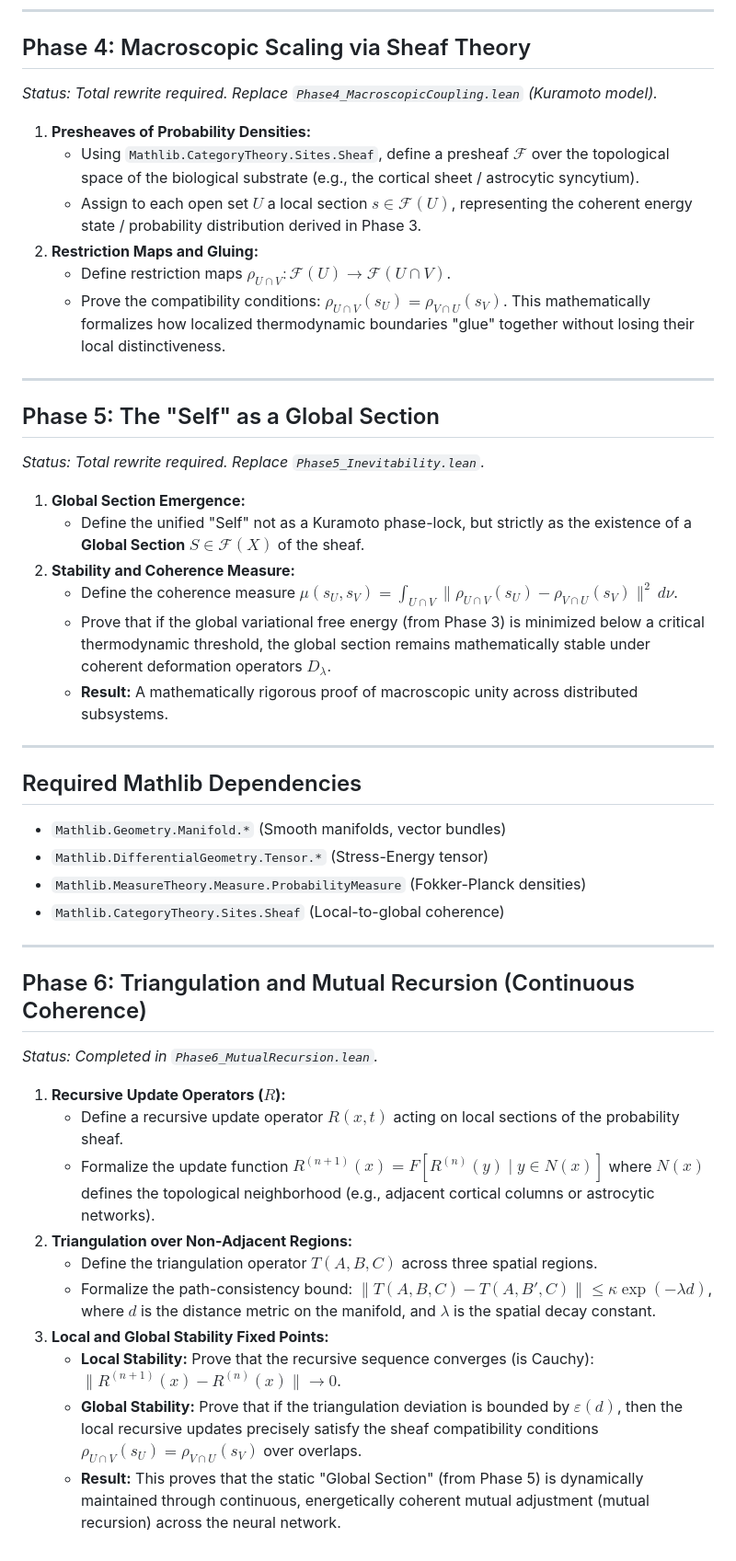
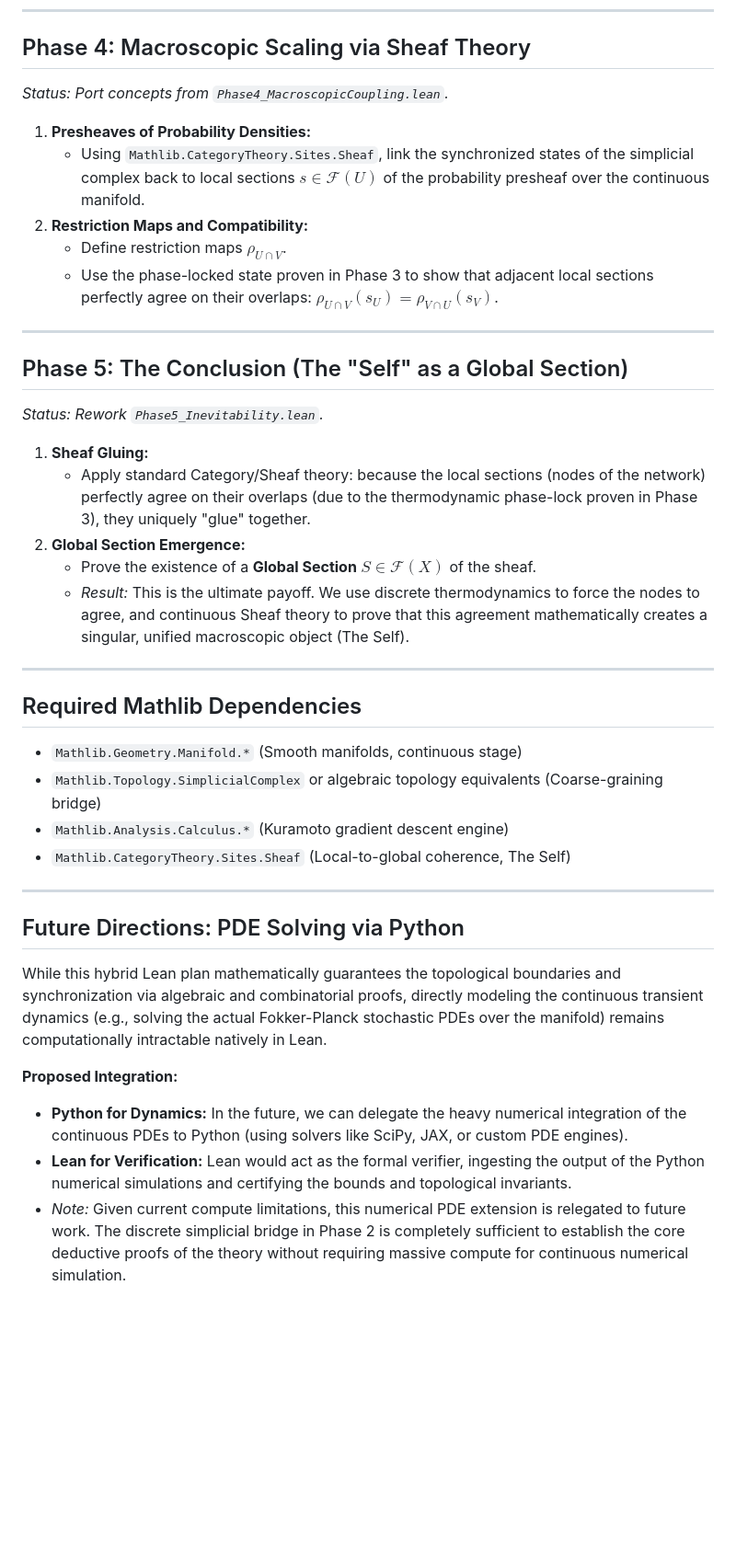
Before and after one commit to bobaseb/coupling_gated_cortical_coherence, a Markdown page: lean_formalization_plan.md, the part around one of its changes. Shown at 92% size. Rendered like a GitHub page; blank space fills up the shorter version.

```diff
--- a/lean_formalization_plan.md
+++ b/lean_formalization_plan.md
@@ -51,47 +54,40 @@ By proving this chain, we demonstrate that a physical system minimizing its ther
 ---
 
 ## Phase 4: Macroscopic Scaling via Sheaf Theory
-*Status: Total rewrite required. Replace `Phase4_MacroscopicCoupling.lean` (Kuramoto model).*
+*Status: Port concepts from `Phase4_MacroscopicCoupling.lean`.*
 
-1.  **Presheaves of Probability Densities:**
-    *   Using `Mathlib.CategoryTheory.Sites.Sheaf`, define a presheaf $\mathcal{F}$ over the topological space of the biological substrate (e.g., the cortical sheet / astrocytic syncytium).
-    *   Assign to each open set $U$ a local section $s \in \mathcal{F}(U)$, representing the coherent energy state / probability distribution derived in Phase 3.
-2.  **Restriction Maps and Gluing:**
-    *   Define restriction maps $\rho_{U \cap V}: \mathcal{F}(U) \rightarrow \mathcal{F}(U \cap V)$.
-    *   Prove the compatibility conditions: $\rho_{U \cap V}(s_U) = \rho_{V \cap U}(s_V)$. This mathematically formalizes how localized thermodynamic boundaries "glue" together without losing their local distinctiveness.
+1. **Presheaves of Probability Densities:**
+    *   Using `Mathlib.CategoryTheory.Sites.Sheaf`, link the synchronized states of the simplicial complex back to local sections $s \in \mathcal{F}(U)$ of the probability presheaf over the continuous manifold.
+2. **Restriction Maps and Compatibility:**
+    *   Define restriction maps $\rho_{U \cap V}$.
+    *   Use the phase-locked state proven in Phase 3 to show that adjacent local sections perfectly agree on their overlaps: $\rho_{U \cap V}(s_U) = \rho_{V \cap U}(s_V)$.
 
 ---
 
-## Phase 5: The "Self" as a Global Section
-*Status: Total rewrite required. Replace `Phase5_Inevitability.lean`.*
+## Phase 5: The Conclusion (The "Self" as a Global Section)
+*Status: Rework `Phase5_Inevitability.lean`.*
 
-1.  **Global Section Emergence:**
-    *   Define the unified "Self" not as a Kuramoto phase-lock, but strictly as the existence of a **Global Section** $S \in \mathcal{F}(X)$ of the sheaf.
-2.  **Stability and Coherence Measure:**
-    *   Define the coherence measure $\mu(s_U, s_V) = \int_{U \cap V} \|\rho_{U \cap V}(s_U) - \rho_{V \cap U}(s_V)\|^2 \,d\nu$.
-    *   Prove that if the global variational free energy (from Phase 3) is minimized below a critical thermodynamic threshold, the global section remains mathematically stable under coherent deformation operators $D_\lambda$.
-    *   **Result:** A mathematically rigorous proof of macroscopic unity across distributed subsystems.
+1. **Sheaf Gluing:**
+    *   Apply standard Category/Sheaf theory: because the local sections (nodes of the network) perfectly agree on their overlaps (due to the thermodynamic phase-lock proven in Phase 3), they uniquely "glue" together.
+2. **Global Section Emergence:**
+    *   Prove the existence of a **Global Section** $S \in \mathcal{F}(X)$ of the sheaf.
+    *   *Result:* This is the ultimate payoff. We use discrete thermodynamics to force the nodes to agree, and continuous Sheaf theory to prove that this agreement mathematically creates a singular, unified macroscopic object (The Self).
 
 ---
 
 ## Required Mathlib Dependencies
-- `Mathlib.Geometry.Manifold.*` (Smooth manifolds, vector bundles)
-- `Mathlib.DifferentialGeometry.Tensor.*` (Stress-Energy tensor)
-- `Mathlib.MeasureTheory.Measure.ProbabilityMeasure` (Fokker-Planck densities)
-- `Mathlib.CategoryTheory.Sites.Sheaf` (Local-to-global coherence)
+- `Mathlib.Geometry.Manifold.*` (Smooth manifolds, continuous stage)
+- `Mathlib.Topology.SimplicialComplex` or algebraic topology equivalents (Coarse-graining bridge)
+- `Mathlib.Analysis.Calculus.*` (Kuramoto gradient descent engine)
+- `Mathlib.CategoryTheory.Sites.Sheaf` (Local-to-global coherence, The Self)
 
 ---
 
-## Phase 6: Triangulation and Mutual Recursion (Continuous Coherence)
-*Status: Completed in `Phase6_MutualRecursion.lean`.*
+## Future Directions: PDE Solving via Python
 
-1.  **Recursive Update Operators ($R$):**
-    *   Define a recursive update operator $R(x, t)$ acting on local sections of the probability sheaf.
-    *   Formalize the update function $R^{(n+1)}(x) = F[R^{(n)}(y) \mid y \in N(x)]$ where $N(x)$ defines the topological neighborhood (e.g., adjacent cortical columns or astrocytic networks).
-2.  **Triangulation over Non-Adjacent Regions:**
-    *   Define the triangulation operator $T(A,B,C)$ across three spatial regions.
-    *   Formalize the path-consistency bound: $\|T(A,B,C) - T(A,B',C)\| \leq \kappa \exp(-\lambda d)$, where $d$ is the distance metric on the manifold, and $\lambda$ is the spatial decay constant.
-3.  **Local and Global Stability Fixed Points:**
-    *   **Local Stability:** Prove that the recursive sequence converges (is Cauchy): $\|R^{(n+1)}(x) - R^{(n)}(x)\| \to 0$.
-    *   **Global Stability:** Prove that if the triangulation deviation is bounded by $\varepsilon(d)$, then the local recursive updates precisely satisfy the sheaf compatibility conditions $\rho_{U \cap V}(s_U) = \rho_{V \cap U}(s_V)$ over overlaps.
-    *   **Result:** This proves that the static "Global Section" (from Phase 5) is dynamically maintained through continuous, energetically coherent mutual adjustment (mutual recursion) across the neural network.
+While this hybrid Lean plan mathematically guarantees the topological boundaries and synchronization via algebraic and combinatorial proofs, directly modeling the continuous transient dynamics (e.g., solving the actual Fokker-Planck stochastic PDEs over the manifold) remains computationally intractable natively in Lean.
+
+**Proposed Integration:**
+*   **Python for Dynamics:** In the future, we can delegate the heavy numerical integration of the continuous PDEs to Python (using solvers like SciPy, JAX, or custom PDE engines).
+*   **Lean for Verification:** Lean would act as the formal verifier, ingesting the output of the Python numerical simulations and certifying the bounds and topological invariants.
+*   *Note:* Given current compute limitations, this numerical PDE extension is relegated to future work. The discrete simplicial bridge in Phase 2 is completely sufficient to establish the core deductive proofs of the theory without requiring massive compute for continuous numerical simulation.
```
Also changed, not shown: other parts of lean_formalization_plan.md (+33 -30 lines).
